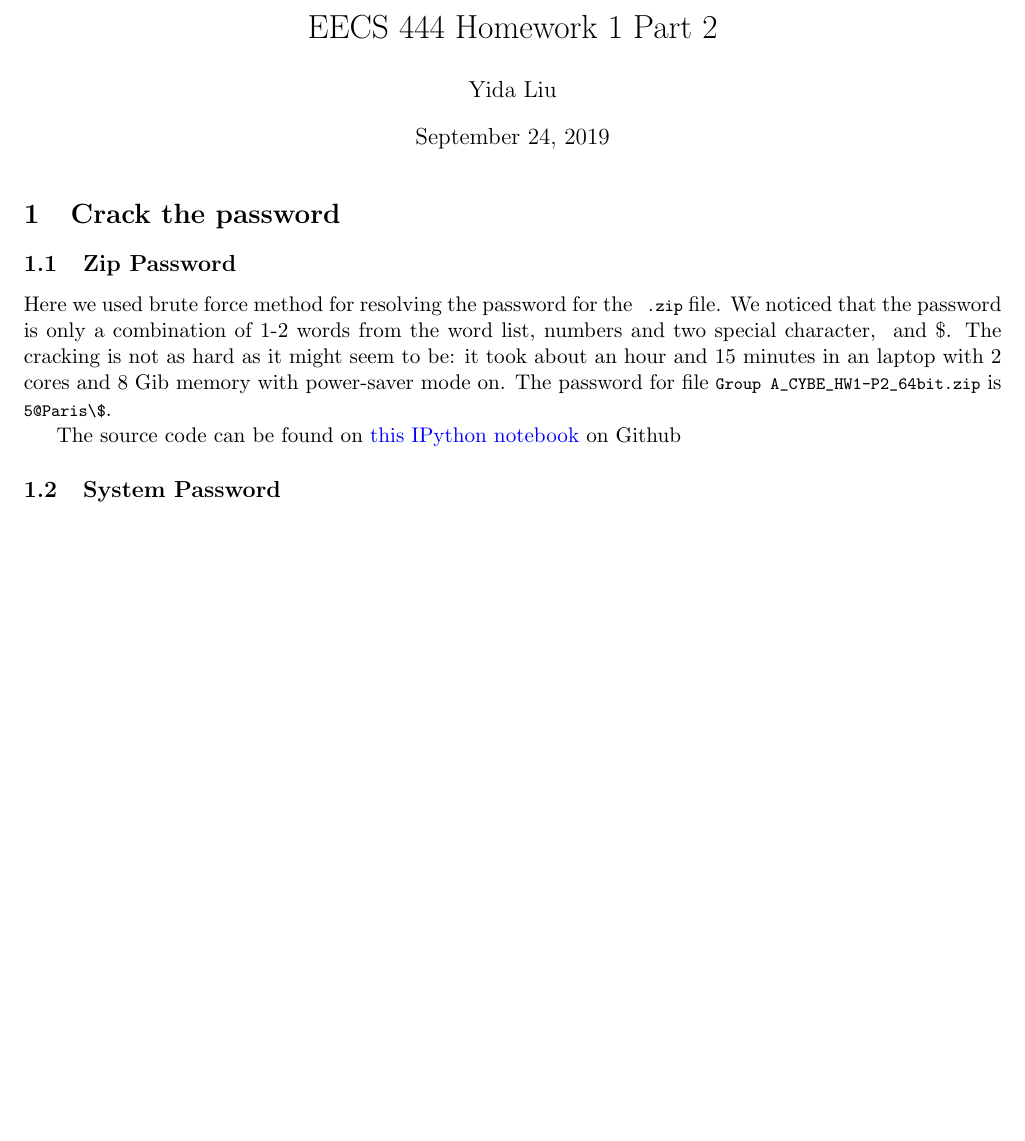
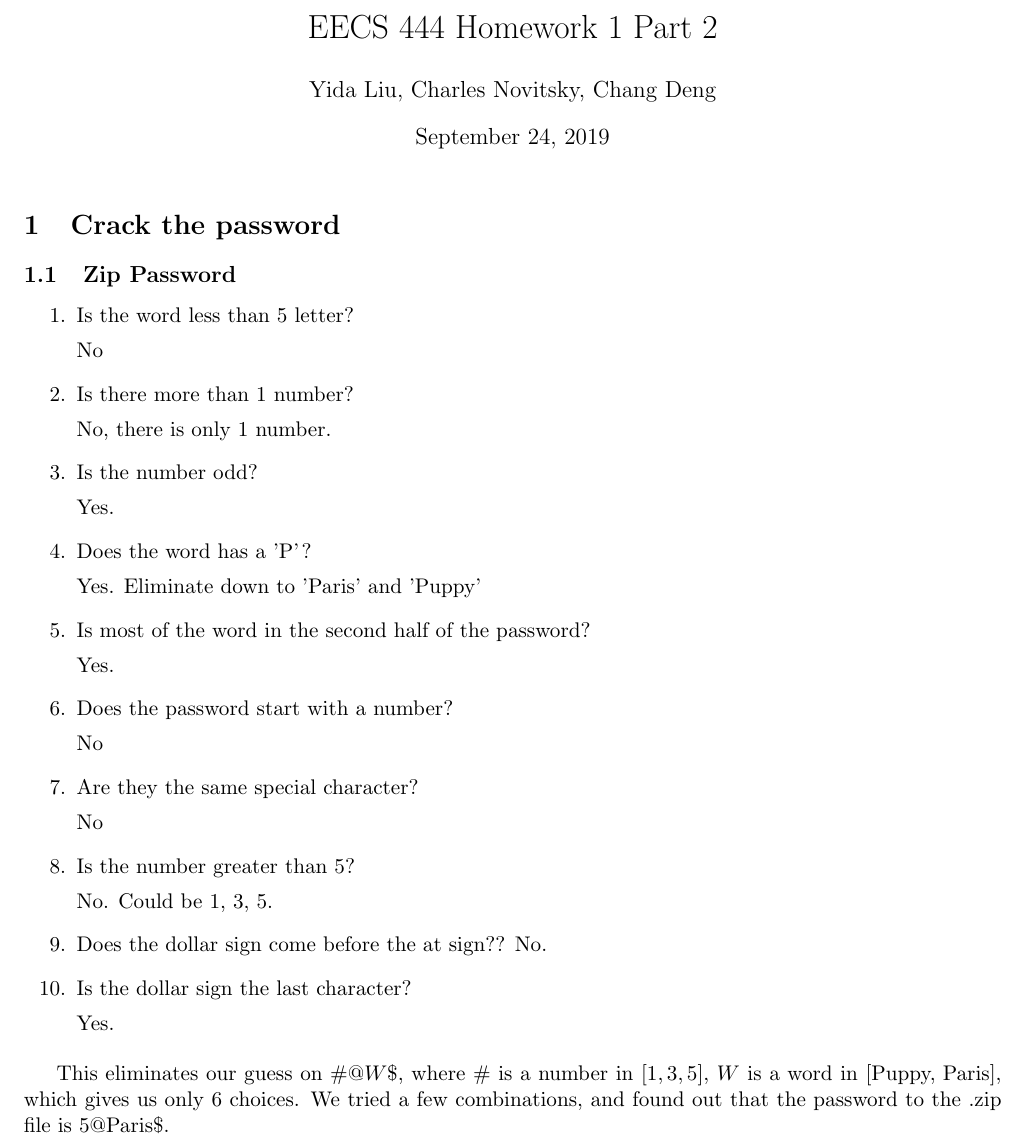
Before and after one commit to Mestrace/EECS444-Computer-Security, a LaTeX problem sheet (Assignment/1/Part2/part2ans-inclass.tex): part of page 1 of 5, cut so that both start at the same text, the shorter picture padded with empty space. Compiled offline with pdfLaTeX.

Commit message:
a1 part2 inclass finished

```diff
--- a/Assignment/1/Part2/part2ans-inclass.tex
+++ b/Assignment/1/Part2/part2ans-inclass.tex
@@ -45,7 +45,7 @@
 
 \begin{document}
 % ========== Edit your name here
-\author{Yida Liu}
+\author{Yida Liu, Charles Novitsky, Chang Deng}
 \title{EECS 444 Homework 1 Part 2}
 \maketitle
 
@@ -53,9 +53,34 @@
 
 \subsection{Zip Password}
 
-Here we used brute force method for resolving the password for the \lstinline{ .zip} file. We noticed that the password is only a combination of 1-2 words from the word list, numbers and two special character, \@ and \$. The cracking is not as hard as it might seem to be: it took about an hour and 15 minutes in an laptop with 2 cores and 8 Gib memory with power-saver mode on. The password for file \lstinline{Group A_CYBE_HW1-P2_64bit.zip} is \lstinline{5@Paris\$}.
+% Here we used brute force method for resolving the password for the \lstinline{ .zip} file. We noticed that the password is only a combination of 1-2 words from the word list, numbers and two special character, \@ and \$. The cracking is not as hard as it might seem to be: it took about an hour and 15 minutes in an laptop with 2 cores and 8 Gib memory with power-saver mode on. The password for file \lstinline{Group A_CYBE_HW1-P2_64bit.zip} is \lstinline{5@Paris\$}.
 
-The source code can be found on \href{https://github.com/Mestrace/EECS444-Computer-Security/blob/master/Assignment/1/Part2/crack\%20zip.ipynb}{this IPython notebook} on Github
+% The source code can be found on \href{https://github.com/Mestrace/EECS444-Computer-Security/blob/master/Assignment/1/Part2/crack\%20zip.ipynb}{this IPython notebook} on Github
+
+\begin{enumerate}
+    \item Is the word less than 5 letter? \par
+    No
+    \item Is there more than 1 number? \par
+    No, there is only 1 number.
+    \item Is the number odd? \par
+    Yes.
+    \item Does the word has a 'P'? \par
+    Yes. Eliminate down to 'Paris' and 'Puppy'
+    \item Is most of the word in the second half of the password?\par
+    Yes.
+    \item Does the password start with a number? \par
+    No
+    \item Are they the same special character? \par
+    No
+    \item Is the number greater than 5? \par
+    No. Could be 1, 3, 5.
+    \item Does the dollar sign come before the at sign??
+    No.
+    \item Is the dollar sign the last character? \par
+    Yes.
+\end{enumerate}
+
+This eliminates our guess on $\#@W\$$, where \# is a number in $[1, 3, 5]$, $W$ is a word in $[\text{Puppy, Paris}]$, which gives us only 6 choices. We tried a few combinations, and found out that the password to the .zip file is $\text{5@Paris\$}$.
 
 \subsection{System Password}\label{syspw}
 
```
